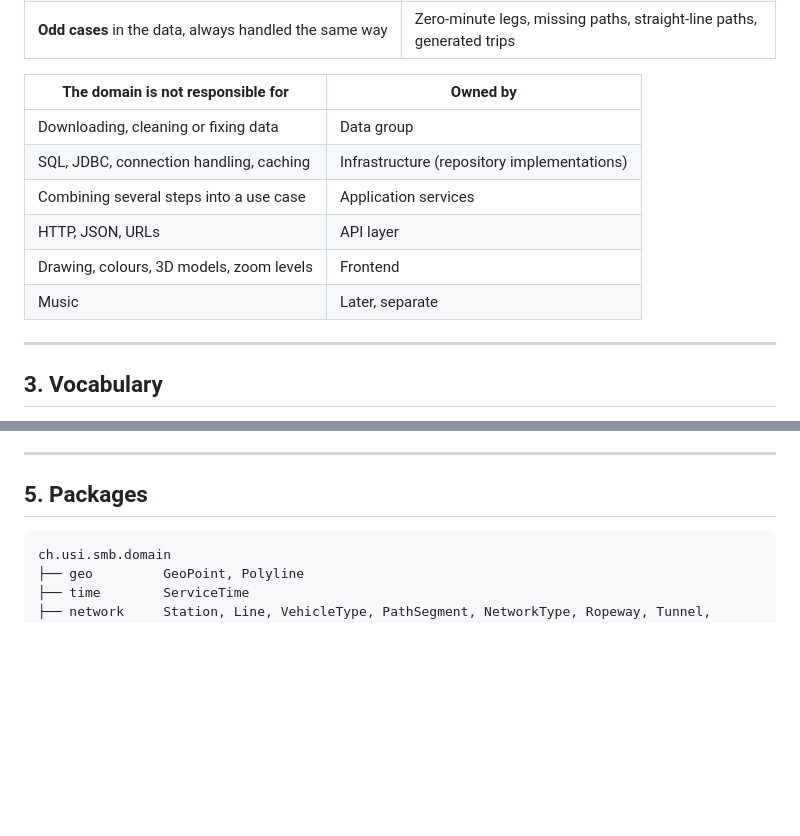
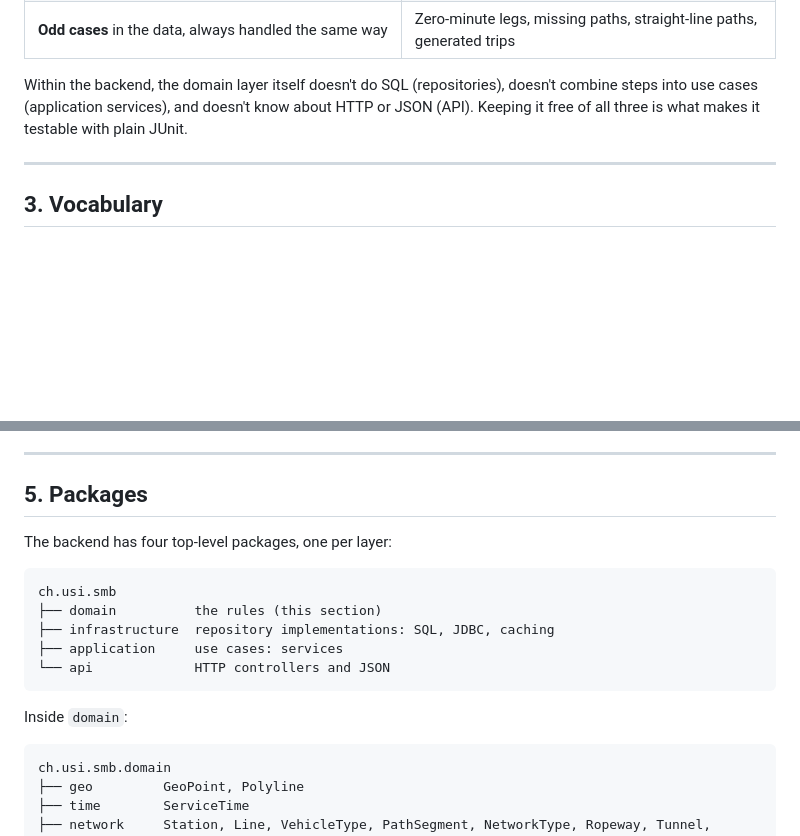
Before and after one commit to VitorBertoldi/swiss-music-box, a Markdown page: docs/domain-model.md, 2 parts joined by grey strips. GitHub-like rendering; blank space fills up the shorter version.

````diff
--- a/docs/domain-model.md
+++ b/docs/domain-model.md
@@ -44,14 +79,9 @@ tested with plain JUnit and fixed objects, without a database.
 | **Departures** from a station | What leaves Zürich HB between 08:00 and 08:10 |
 | **Odd cases** in the data, always handled the same way | Zero-minute legs, missing paths, straight-line paths, generated trips |
 
-| The domain is not responsible for | Owned by |
-|---|---|
-| Downloading, cleaning or fixing data | Data group |
-| SQL, JDBC, connection handling, caching | Infrastructure (repository implementations) |
-| Combining several steps into a use case | Application services |
-| HTTP, JSON, URLs | API layer |
-| Drawing, colours, 3D models, zoom levels | Frontend |
-| Music | Later, separate |
+Within the backend, the domain layer itself doesn't do SQL (repositories), doesn't combine steps
+into use cases (application services), and doesn't know about HTTP or JSON (API). Keeping it free
+of all three is what makes it testable with plain JUnit.
 
 ---
 
@@ -194,6 +224,18 @@ In words:
 ---
 
 ## 5. Packages
+
+The backend has four top-level packages, one per layer:
+
+```
+ch.usi.smb
+├── domain          the rules (this section)
+├── infrastructure  repository implementations: SQL, JDBC, caching
+├── application     use cases: services
+└── api             HTTP controllers and JSON
+```
+
+Inside `domain`:
 
 ```
 ch.usi.smb.domain
````
Also changed, not shown: other parts of docs/domain-model.md (+37 -2 lines), docs/data-group-guide.md (+2 -2 lines).
